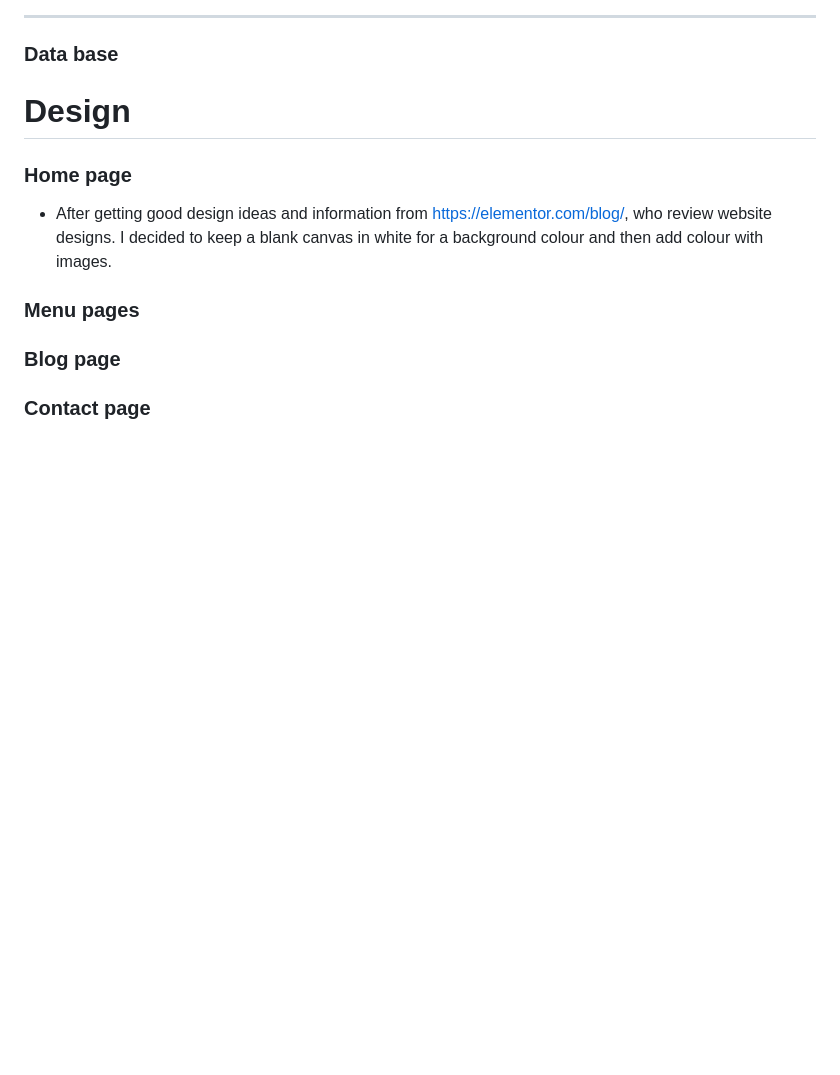
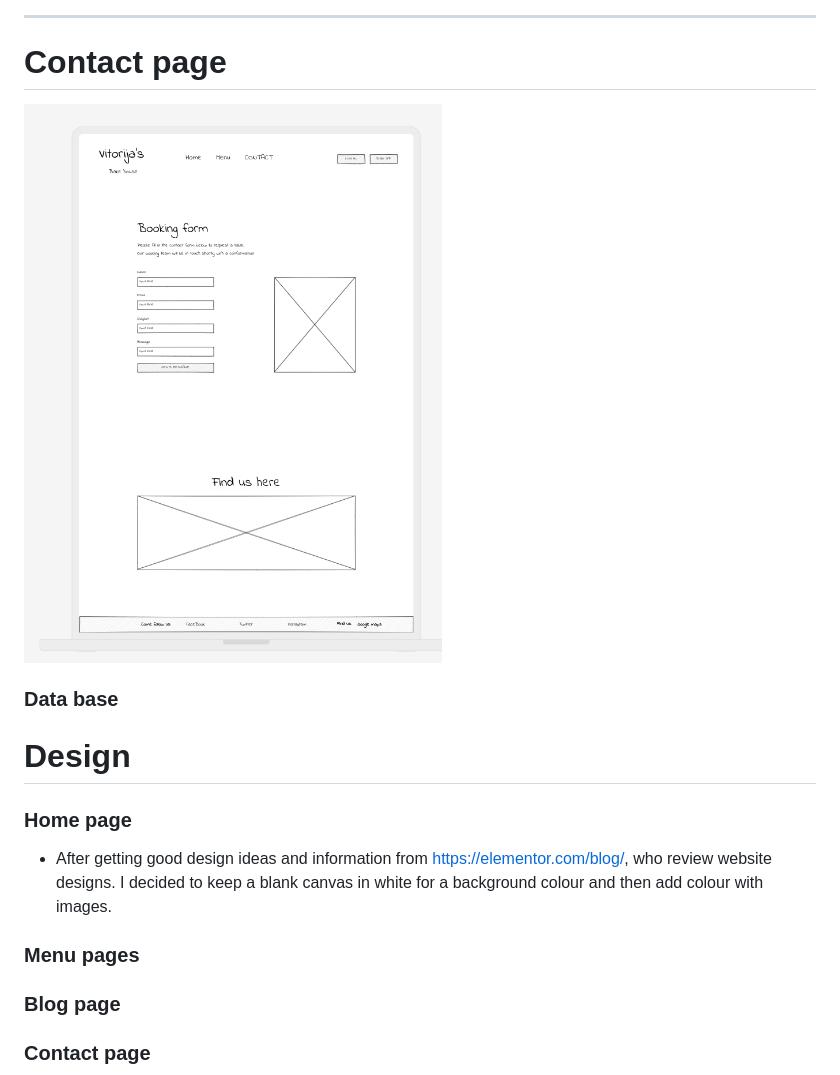
Before and after one commit to Christoph33one/viks-bakery, a Markdown page: README.md, the part around the change printed below. GitHub-like rendering; pictures changed too: assets/contact page.png (added); blank space fills up the shorter version.

Commit message:
added wireframes to readme file

```diff
--- a/README.md
+++ b/README.md
@@ -73,4 +84,7 @@ and what key featuers could I use to benift that audience.
 ---
+
+# Contact page
+![](assets/contact%20page.png)
 
 ### Data base
 
```
Also changed, not shown: other parts of README.md (+11 -0 lines), assets/home page wireframe.png (added), assets/menu page.png (added), assets/reviews page.png (added), 1 other file.
